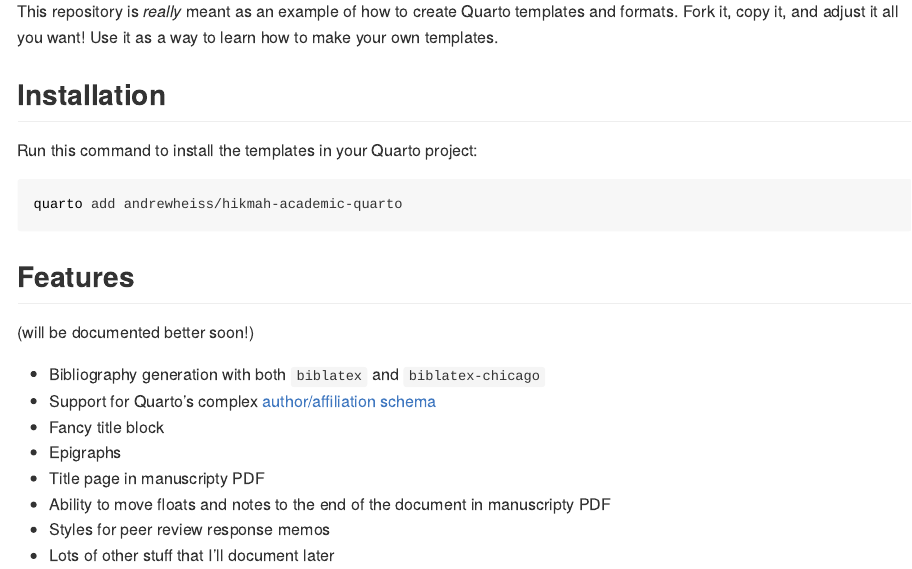
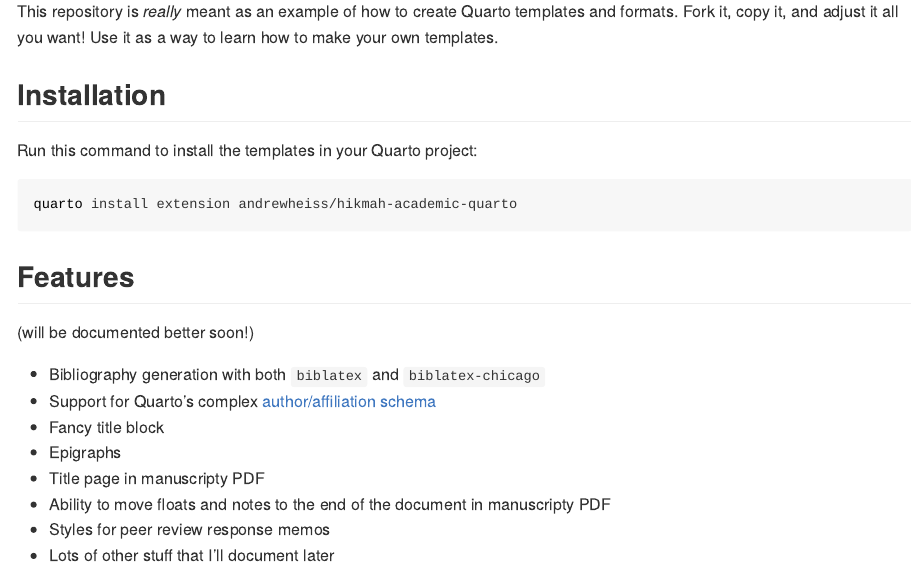
Before and after one commit to andrewheiss/hikmah-academic-quarto, a Quarto document (README.qmd): the page in a window 1100 px wide, from 430 px down. The pictures show the output file README.md that the author committed with the source, drawn offline in the style of GitHub.

Commit message:
Use v1.2+ extension command

````diff
--- a/README.qmd
+++ b/README.qmd
@@ -35,7 +35,7 @@
 Run this command to install the templates in your Quarto project:
 
 ```bash
-quarto add andrewheiss/hikmah-academic-quarto
+quarto install extension andrewheiss/hikmah-academic-quarto
 ```
 
 ## Features
````
Also changed, not shown: README.md.
